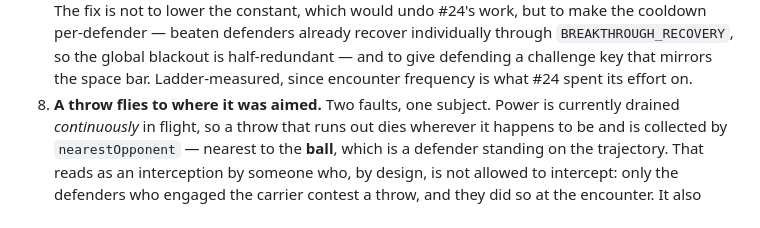
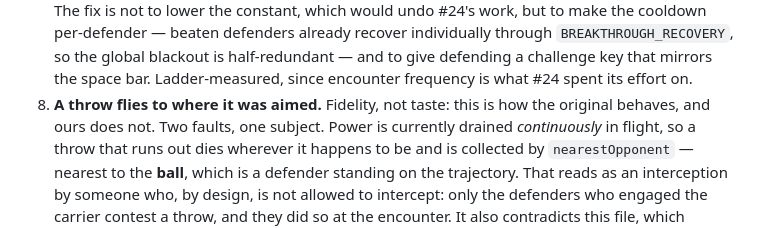
Before and after one commit to michaelwautier/blitzball-game, a Markdown page: PLAN.md, the part around the change. GitHub-like rendering.

Commit message:
Note that item 8 is fidelity rather than feel
The original resolves a throw at its destination. Ours killing it in
mid-air is wrong, not merely unsatisfying.

Co-Authored-By: Claude Opus 5 (1M context) <noreply@anthropic.com>

```diff
--- a/PLAN.md
+++ b/PLAN.md
@@ -188,7 +188,8 @@ against the ladder alone.
    `BREAKTHROUGH_RECOVERY`, so the global blackout is half-redundant — and to give defending a
    challenge key that mirrors the space bar. Ladder-measured, since encounter frequency is
    what #24 spent its effort on.
-8. **A throw flies to where it was aimed.** Two faults, one subject. Power is currently
+8. **A throw flies to where it was aimed.** Fidelity, not taste: this is how the original
+   behaves, and ours does not. Two faults, one subject. Power is currently
    drained *continuously* in flight, so a throw that runs out dies wherever it happens to be
    and is collected by `nearestOpponent` — nearest to the **ball**, which is a defender
    standing on the trajectory. That reads as an interception by someone who, by design, is not
```
